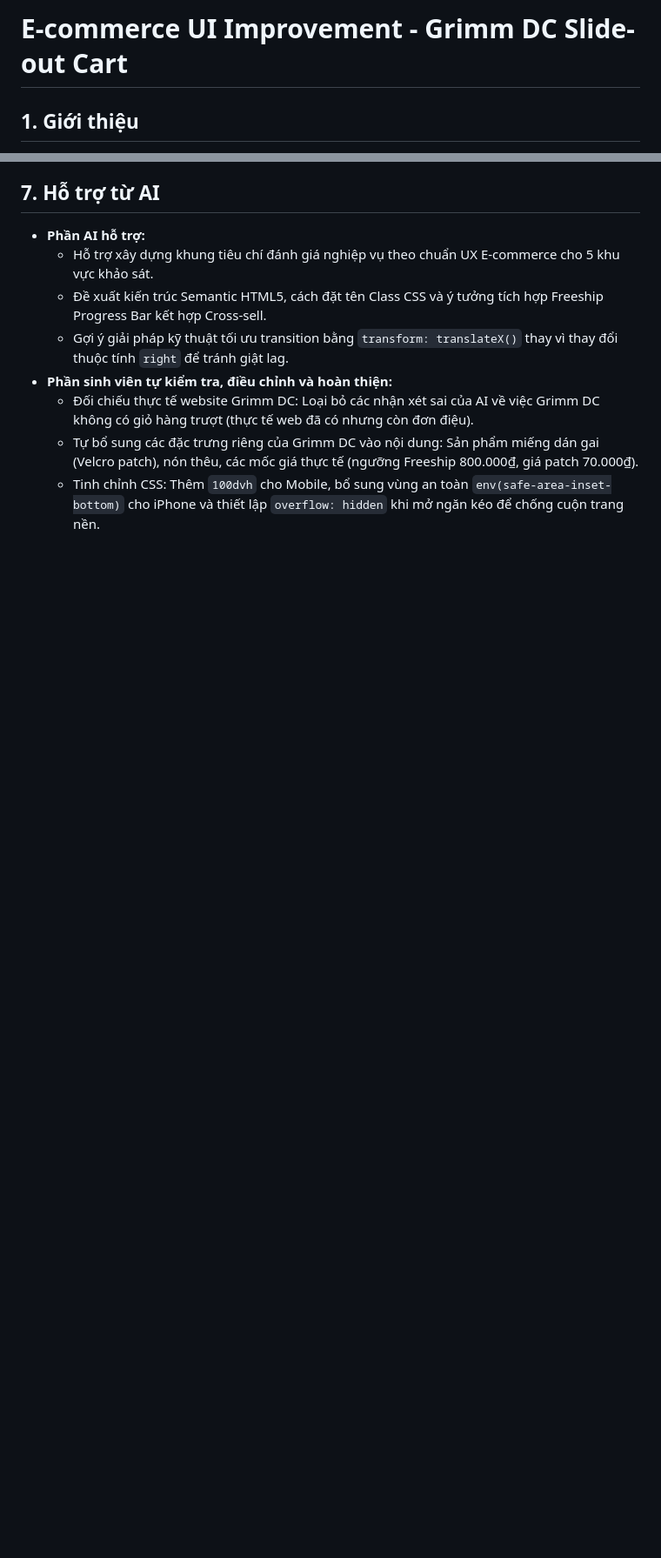
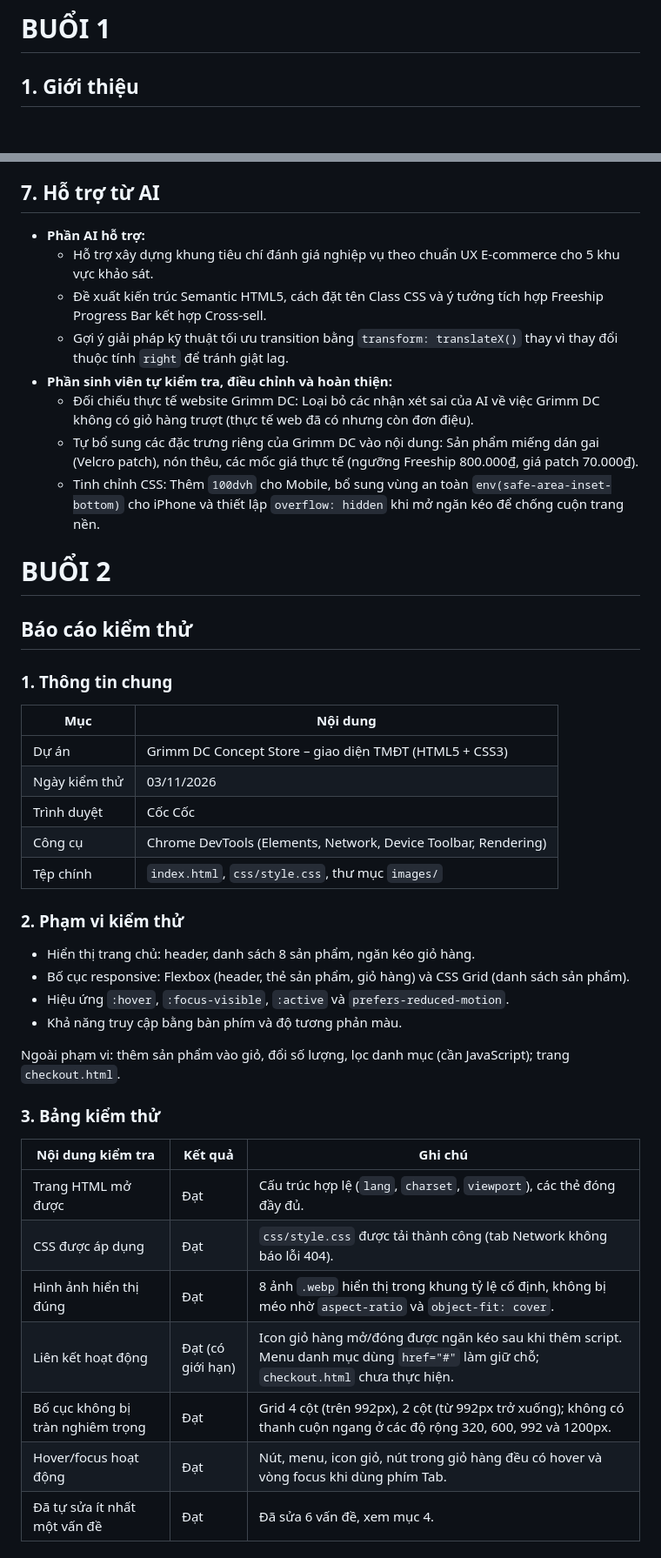
Before and after one commit to Ngoc-Pham-0212/Webdev_Ecom, a Markdown page: ecommerce-cart/ecommerce-ui-improvement/README.md, 2 parts joined by grey strips. Shown at 87% size. Rendered like a GitHub page; blank space fills up the shorter version.

```diff
--- a/ecommerce-cart/ecommerce-ui-improvement/README.md
+++ b/ecommerce-cart/ecommerce-ui-improvement/README.md
@@ -1,4 +1,4 @@
-# E-commerce UI Improvement - Grimm DC Slide-out Cart
+# BUỔI 1
 
 ## 1. Giới thiệu
 Dự án thực hiện khảo sát cấu trúc, chức năng và trải nghiệm người dùng trên website thương mại điện tử thực tế Grimm DC (thương hiệu thời trang đường phố Local Brand Việt Nam). Từ kết quả khảo sát, dự án tập trung thiết kế và xây dựng giải pháp cải tiến giao diện cho khu vực **Ngăn kéo giỏ hàng trượt ngang (Slide-out Cart / Mini Cart)** kết hợp thanh tiến trình miễn phí vận chuyển (**Freeship Progress Bar**) và khối bán chéo sản phẩm phụ trợ (**Dynamic Cross-sell**) bằng HTML5 và CSS3 chuẩn Semantic, tối ưu hiển thị Responsive trên đa thiết bị.
@@ -52,3 +52,38 @@ Dự án thực hiện khảo sát cấu trúc, chức năng và trải nghiệm
   - Đối chiếu thực tế website Grimm DC: Loại bỏ các nhận xét sai của AI về việc Grimm DC không có giỏ hàng trượt (thực tế web đã có nhưng còn đơn điệu).
   - Tự bổ sung các đặc trưng riêng của Grimm DC vào nội dung: Sản phẩm miếng dán gai (Velcro patch), nón thêu, các mốc giá thực tế (ngưỡng Freeship 800.000₫, giá patch 70.000₫).
   - Tinh chỉnh CSS: Thêm `100dvh` cho Mobile, bổ sung vùng an toàn `env(safe-area-inset-bottom)` cho iPhone và thiết lập `overflow: hidden` khi mở ngăn kéo để chống cuộn trang nền.
+
+# BUỔI 2
+## Báo cáo kiểm thử
+
+### 1. Thông tin chung
+
+| Mục | Nội dung |
+|---|---|
+| Dự án | Grimm DC Concept Store – giao diện TMĐT (HTML5 + CSS3) |
+| Ngày kiểm thử | 03/11/2026 |
+| Trình duyệt | Cốc Cốc |
+| Công cụ | Chrome DevTools (Elements, Network, Device Toolbar, Rendering) |
+| Tệp chính | `index.html`, `css/style.css`, thư mục `images/` |
+
+### 2. Phạm vi kiểm thử
+
+- Hiển thị trang chủ: header, danh sách 8 sản phẩm, ngăn kéo giỏ hàng.
+- Bố cục responsive: Flexbox (header, thẻ sản phẩm, giỏ hàng) và CSS Grid (danh sách sản phẩm).
+- Hiệu ứng `:hover`, `:focus-visible`, `:active` và `prefers-reduced-motion`.
+- Khả năng truy cập bằng bàn phím và độ tương phản màu.
+
+Ngoài phạm vi: thêm sản phẩm vào giỏ, đổi số lượng, lọc danh mục (cần JavaScript); trang `checkout.html`.
+
+### 3. Bảng kiểm thử
+
+| Nội dung kiểm tra | Kết quả | Ghi chú |
+|---|---|---|
+| Trang HTML mở được | Đạt | Cấu trúc hợp lệ (`lang`, `charset`, `viewport`), các thẻ đóng đầy đủ. |
+| CSS được áp dụng | Đạt | `css/style.css` được tải thành công (tab Network không báo lỗi 404). |
+| Hình ảnh hiển thị đúng | Đạt | 8 ảnh `.webp` hiển thị trong khung tỷ lệ cố định, không bị méo nhờ `aspect-ratio` và `object-fit: cover`. |
+| Liên kết hoạt động | Đạt (có giới hạn) | Icon giỏ hàng mở/đóng được ngăn kéo sau khi thêm script. Menu danh mục dùng `href="#"` làm giữ chỗ; `checkout.html` chưa thực hiện. |
+| Bố cục không bị tràn nghiêm trọng | Đạt | Grid 4 cột (trên 992px), 2 cột (từ 992px trở xuống); không có thanh cuộn ngang ở các độ rộng 320, 600, 992 và 1200px. |
+| Hover/focus hoạt động | Đạt | Nút, menu, icon giỏ, nút trong giỏ hàng đều có hover và vòng focus khi dùng phím Tab. |
+| Đã tự sửa ít nhất một vấn đề | Đạt | Đã sửa 6 vấn đề, xem mục 4. |
+
```
Also changed, not shown: other parts of ecommerce-cart/ecommerce-ui-improvement/README.md (+25 -0 lines).
